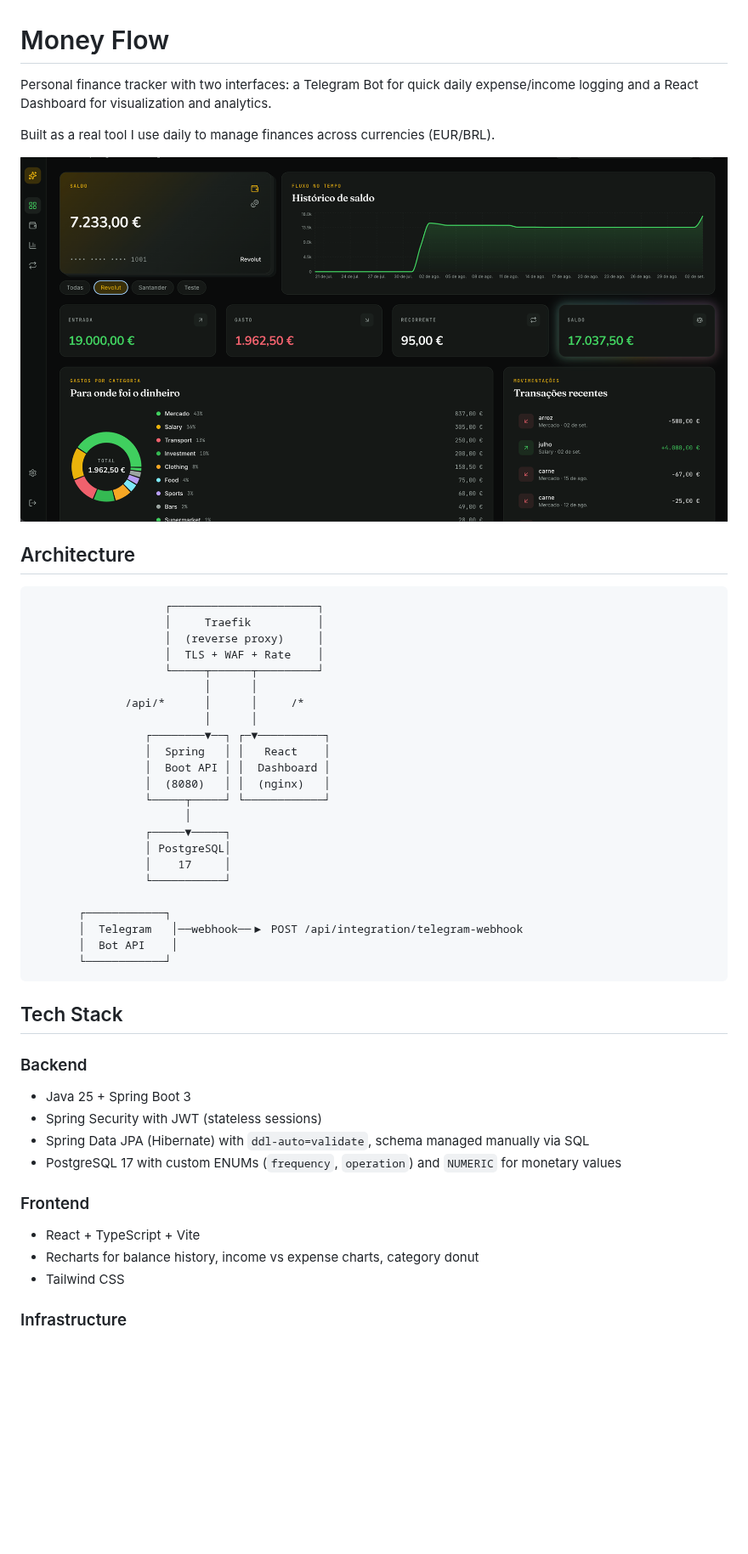
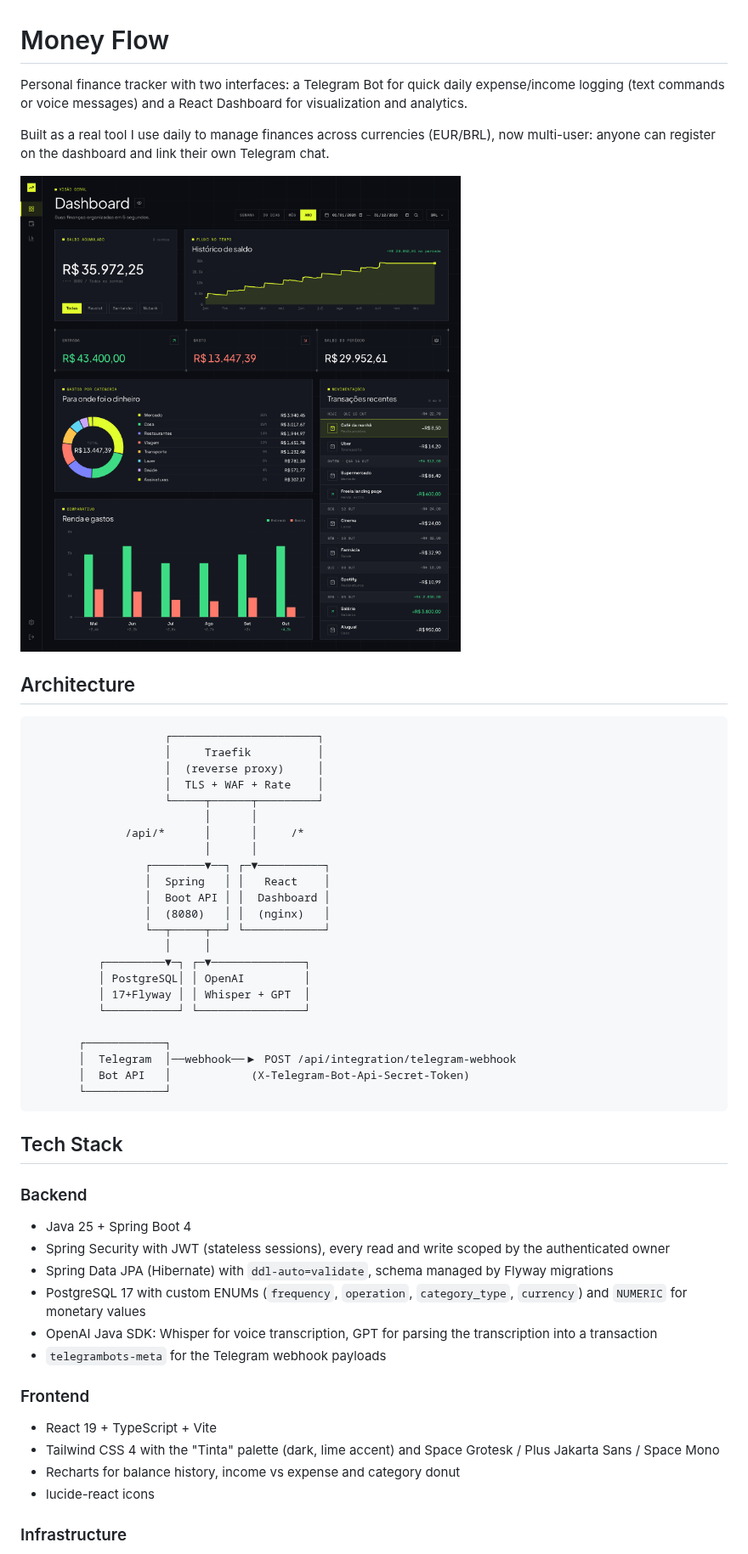
Before and after one commit to guithepc/money-flow, a Markdown page: README.md, the part around one of its changes. Shown at 85% size. Drawn GitHub-style; pictures changed too: docs/dashboard.png; blank space fills up the shorter version.

Commit message:
docs: refresh README with current features and new dashboard screenshot (#5)

````diff
--- a/README.md
+++ b/README.md
@@ -1,8 +1,8 @@
 # Money Flow
 
-Personal finance tracker with two interfaces: a Telegram Bot for quick daily expense/income logging and a React Dashboard for visualization and analytics.
+Personal finance tracker with two interfaces: a Telegram Bot for quick daily expense/income logging (text commands or voice messages) and a React Dashboard for visualization and analytics.
 
-Built as a real tool I use daily to manage finances across currencies (EUR/BRL).
+Built as a real tool I use daily to manage finances across currencies (EUR/BRL), now multi-user: anyone can register on the dashboard and link their own Telegram chat.
 
 ![Dashboard](docs/dashboard.png)
 
@@ -21,31 +21,34 @@ Built as a real tool I use daily to manage finances across currencies (EUR/BRL).
                  │  Spring   │ │   React    │
                  │  Boot API │ │  Dashboard │
                  │  (8080)   │ │  (nginx)   │
-                 └─────┬─────┘ └────────────┘
-                       │
-                 ┌─────▼─────┐
-                 │ PostgreSQL│
-                 │    17     │
-                 └───────────┘
+                 └──┬─────┬──┘ └────────────┘
+                    │     │
+          ┌─────────▼─┐ ┌─▼──────────────┐
+          │ PostgreSQL│ │ OpenAI         │
+          │ 17+Flyway │ │ Whisper + GPT  │
+          └───────────┘ └────────────────┘
 
        ┌────────────┐
-       │  Telegram   │──webhook──▶ POST /api/integration/telegram-webhook
-       │  Bot API    │
+       │  Telegram  │──webhook──▶ POST /api/integration/telegram-webhook
+       │  Bot API   │            (X-Telegram-Bot-Api-Secret-Token)
        └────────────┘
 ```
 
 ## Tech Stack
 
 ### Backend
-- Java 25 + Spring Boot 3
-- Spring Security with JWT (stateless sessions)
-- Spring Data JPA (Hibernate) with `ddl-auto=validate`, schema managed manually via SQL
-- PostgreSQL 17 with custom ENUMs (`frequency`, `operation`) and `NUMERIC` for monetary values
+- Java 25 + Spring Boot 4
+- Spring Security with JWT (stateless sessions), every read and write scoped by the authenticated owner
+- Spring Data JPA (Hibernate) with `ddl-auto=validate`, schema managed by Flyway migrations
+- PostgreSQL 17 with custom ENUMs (`frequency`, `operation`, `category_type`, `currency`) and `NUMERIC` for monetary values
+- OpenAI Java SDK: Whisper for voice transcription, GPT for parsing the transcription into a transaction
+- `telegrambots-meta` for the Telegram webhook payloads
 
 ### Frontend
-- React + TypeScript + Vite
-- Recharts for balance history, income vs expense charts, category donut
-- Tailwind CSS
+- React 19 + TypeScript + Vite
+- Tailwind CSS 4 with the "Tinta" palette (dark, lime accent) and Space Grotesk / Plus Jakarta Sans / Space Mono
+- Recharts for balance history, income vs expense and category donut
+- lucide-react icons
 
 ### Infrastructure
 - Docker with multi-stage builds for both backend (Temurin JDK/JRE) and frontend (Node + nginx)
````
Also changed, not shown: other parts of README.md (+69 -27 lines).
